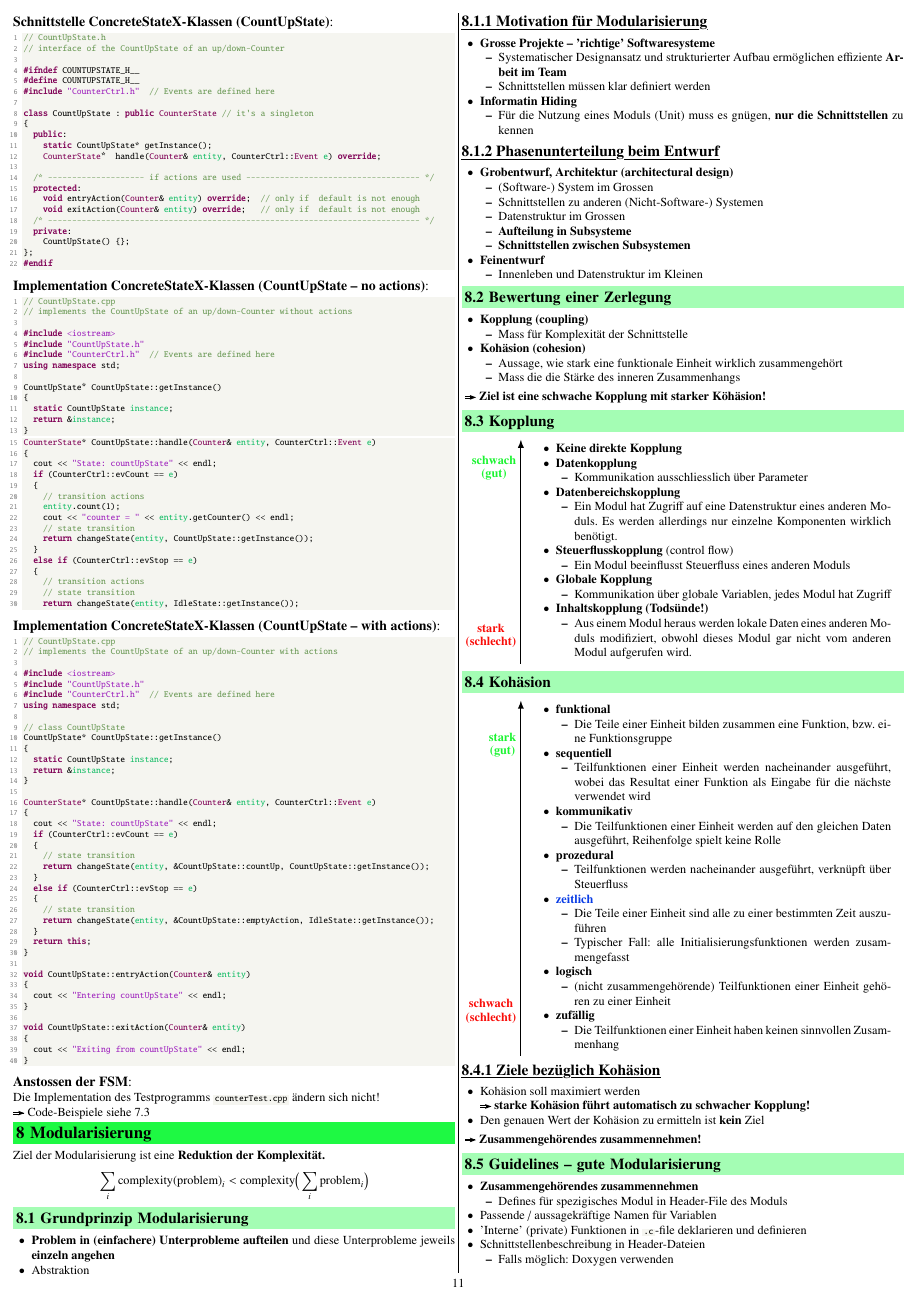
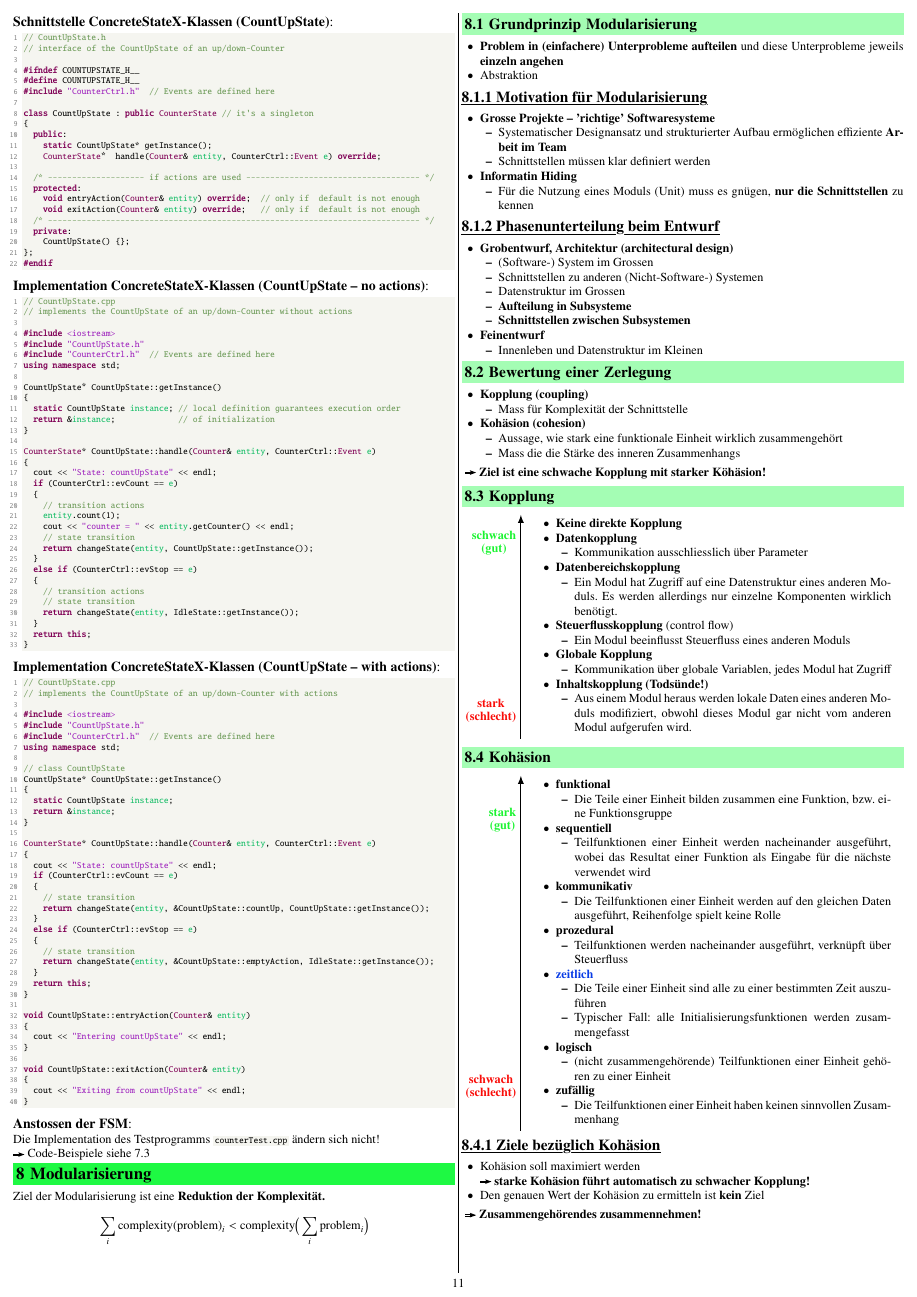
Before and after one commit to P4ntomime/EmbSW1, a LaTeX document (embedded-sw-1.tex, which reads sections/07_fsm_realization_flat.tex, snippets/fsm_state_pattern_CPP/fsm_ConcreteState.cpp): page 11 of 23. Compiled offline with pdfLaTeX.

Commit message:
adjusted StatePattern code snippet; reformatting

```diff
--- a/sections/07_fsm_realization_flat.tex
+++ b/sections/07_fsm_realization_flat.tex
@@ -405,24 +405,10 @@ Die Schnittstelle \mylstbox{counter.h} und die Implementation \mylstbox{counter.
 
 \para{Implementation ConcreteStateX-Klassen (CountUpState -- no actions)}
 \lstinputlisting[%
-firstnumber=1,
-firstline=1,
-lastline=13,
 aboveskip=1mm,
 belowskip=0mm,
 morekeywords={[3], instance, entity, e}, morekeywords={[2], Event, Counter, CounterState}]
 {snippets/fsm_state_pattern_CPP/fsm_ConcreteState.cpp}
-
-
-\lstinputlisting[%
-firstnumber=15,
-firstline=15,
-lastline=30,
-aboveskip=0mm,
-belowskip=0mm,
-morekeywords={[3], instance, entity, e}, morekeywords={[2], Event, Counter, CounterState}]
-{snippets/fsm_state_pattern_CPP/fsm_ConcreteState.cpp}
-
 
 \para{Implementation ConcreteStateX-Klassen (CountUpState -- with actions)}
 \lstinputlisting[aboveskip=1mm, belowskip=0mm, morekeywords={[3], instance, entity, e}, morekeywords={[2], Event, Counter, CounterState}]{snippets/fsm_state_pattern_CPP/fsm_ConcreteState_with_actions.cpp}
--- a/snippets/fsm_state_pattern_CPP/fsm_ConcreteState.cpp
+++ b/snippets/fsm_state_pattern_CPP/fsm_ConcreteState.cpp
@@ -8,8 +8,8 @@ using namespace std;
 
 CountUpState* CountUpState::getInstance()
 {
-  static CountUpState instance;
-  return &instance;
+  static CountUpState instance; // local definition guarantees execution order
+  return &instance;             // of initialization
 }
 
 CounterState* CountUpState::handle(Counter& entity, CounterCtrl::Event e)
```
Also changed, not shown: sections/08_modularization.tex (+5 -0 lines), embedded-sw-1.pdf.
